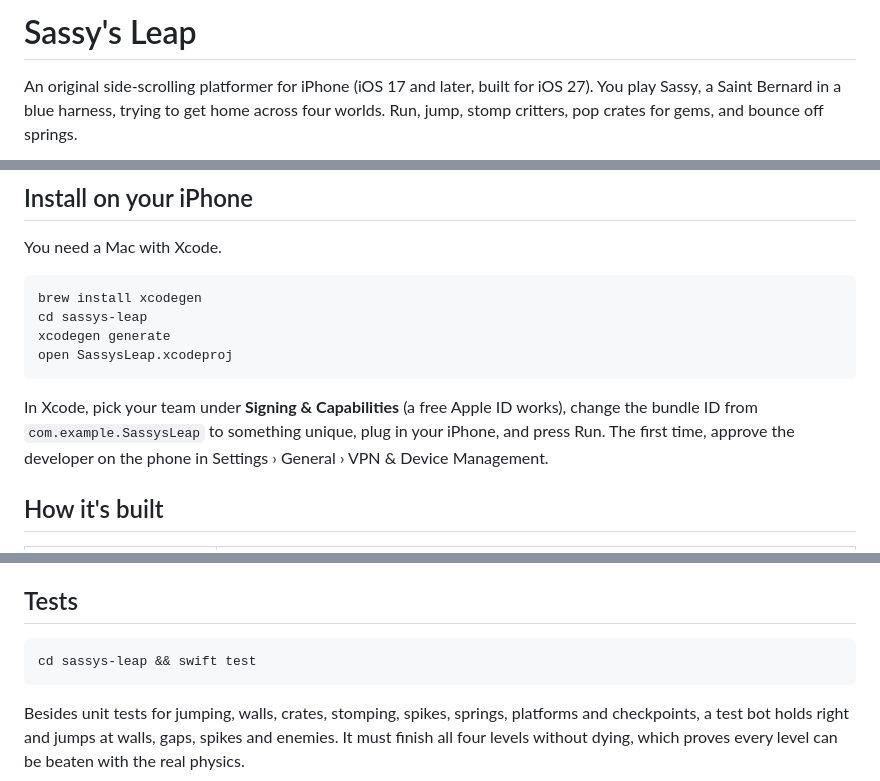
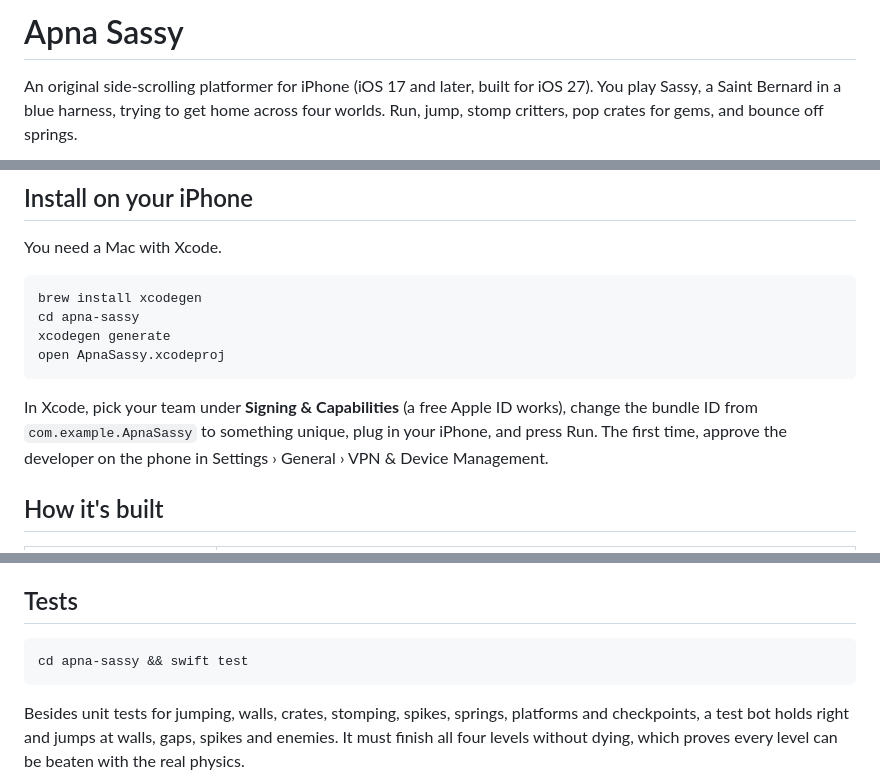
Before and after one commit to kishorerabhinav/abhinav-builds-intelligence, a Markdown page: apna-sassy/README.md, 3 parts joined by grey strips. Rendered like a GitHub page.

Commit message:
Rename the game to Apna Sassy
Co-Authored-By: Claude Opus 5.5 <noreply@anthropic.com>
Claude-Session: https://claude.ai/code/session_01KYnJURUyFBLB5AqsbvbuFf

````diff
--- a/sassys-leap/README.md
+++ b/apna-sassy/README.md
@@ -1,4 +1,4 @@
-# Sassy's Leap
+# Apna Sassy
 
 An original side-scrolling platformer for iPhone (iOS 17 and later, built for iOS 27). You play
 Sassy, a Saint Bernard in a blue harness, trying to get home across four worlds. Run, jump, stomp critters, pop crates
@@ -34,13 +34,13 @@ You need a Mac with Xcode.
 
 ```bash
 brew install xcodegen
-cd sassys-leap
+cd apna-sassy
 xcodegen generate
-open SassysLeap.xcodeproj
+open ApnaSassy.xcodeproj
 ```
 
 In Xcode, pick your team under **Signing & Capabilities** (a free Apple ID works), change the
-bundle ID from `com.example.SassysLeap` to something unique, plug in your iPhone, and press Run.
+bundle ID from `com.example.ApnaSassy` to something unique, plug in your iPhone, and press Run.
 The first time, approve the developer on the phone in Settings › General › VPN & Device
 Management.
 
@@ -62,7 +62,7 @@ jumps feel fair on a touch screen.
 ## Tests
 
 ```bash
-cd sassys-leap && swift test
+cd apna-sassy && swift test
 ```
 
 Besides unit tests for jumping, walls, crates, stomping, spikes, springs, platforms and
````
Also changed, not shown: README.md (+1 -1 lines), apna-sassy/docs/sassy-sprite.png (renamed from sassys-leap/docs/sassy-sprite.png), 24 other files.
